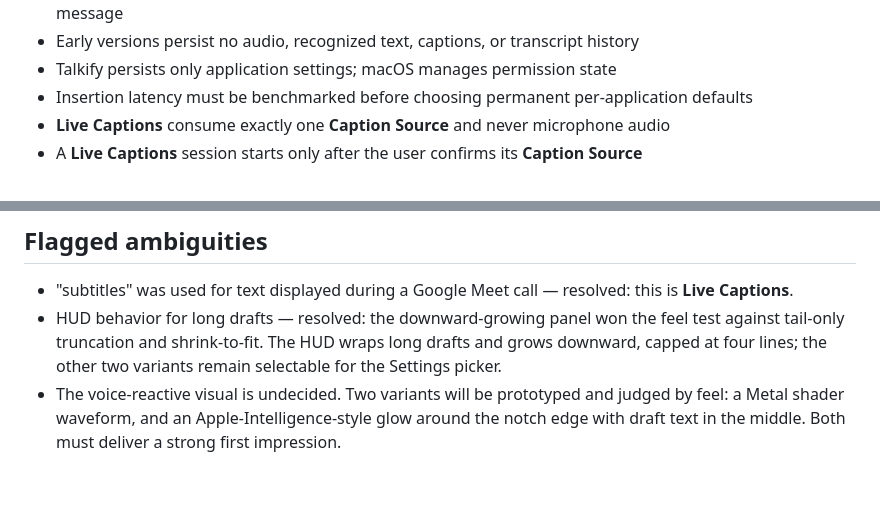
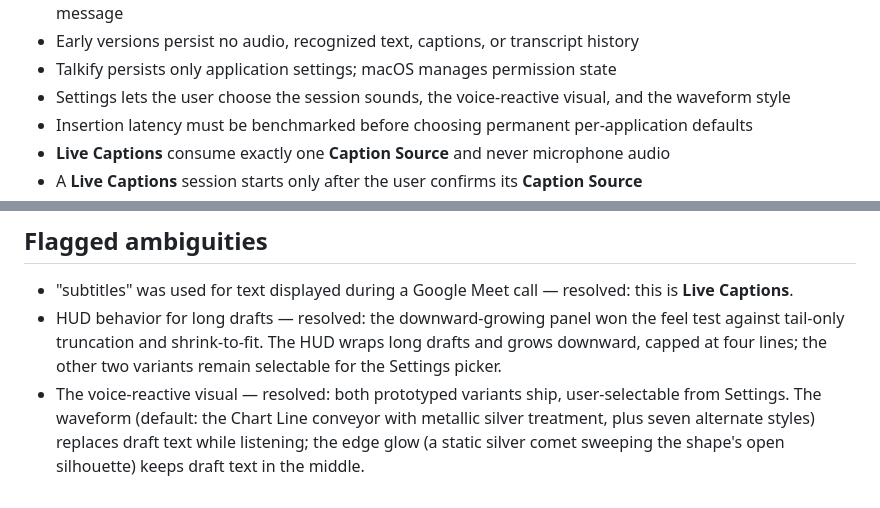
Before and after one commit to tornikegomareli/Talkify, a Markdown page: CONTEXT.md, 2 parts joined by grey strips. GitHub-like rendering.

Commit message:
Resolve the voice-visual ambiguity in CONTEXT.md
Both prototyped variants ship, user-selectable from Settings: the
waveform (Chart Line conveyor default plus seven alternates) replaces
draft text while listening, the static silver edge glow keeps text in
the middle. Settings also gets its relationship line: it chooses the
session sounds, the voice visual, and the waveform style.

```diff
--- a/CONTEXT.md
+++ b/CONTEXT.md
@@ -97,6 +97,7 @@ _Avoid_: Bundled model, Talkify model, Whisper model
 - If the original text target disappears, Talkify places finalized text on the clipboard without showing a message
 - Early versions persist no audio, recognized text, captions, or transcript history
 - Talkify persists only application settings; macOS manages permission state
+- Settings lets the user choose the session sounds, the voice-reactive visual, and the waveform style
 - Insertion latency must be benchmarked before choosing permanent per-application defaults
 - **Live Captions** consume exactly one **Caption Source** and never microphone audio
 - A **Live Captions** session starts only after the user confirms its **Caption Source**
@@ -127,4 +128,4 @@ _Avoid_: Bundled model, Talkify model, Whisper model
 
 - "subtitles" was used for text displayed during a Google Meet call — resolved: this is **Live Captions**.
 - HUD behavior for long drafts — resolved: the downward-growing panel won the feel test against tail-only truncation and shrink-to-fit. The HUD wraps long drafts and grows downward, capped at four lines; the other two variants remain selectable for the Settings picker.
-- The voice-reactive visual is undecided. Two variants will be prototyped and judged by feel: a Metal shader waveform, and an Apple-Intelligence-style glow around the notch edge with draft text in the middle. Both must deliver a strong first impression.
+- The voice-reactive visual — resolved: both prototyped variants ship, user-selectable from Settings. The waveform (default: the Chart Line conveyor with metallic silver treatment, plus seven alternate styles) replaces draft text while listening; the edge glow (a static silver comet sweeping the shape's open silhouette) keeps draft text in the middle.
```
